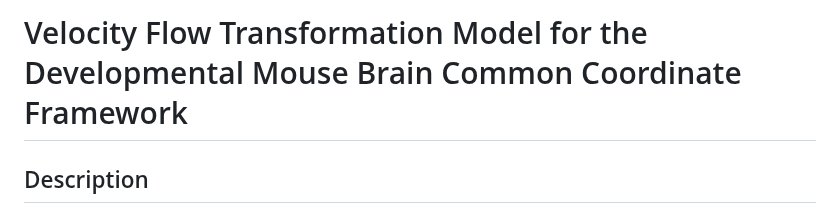
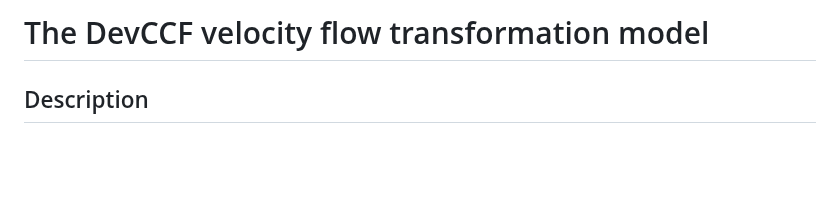
Before and after one commit to ntustison/ANTsXMouseBrainMapping, a Markdown page: README.md, the part around the change. Drawn GitHub-style; blank space fills up the shorter version.

```diff
--- a/README.md
+++ b/README.md
@@ -1,4 +1,4 @@
-# Velocity Flow Transformation Model for the Developmental Mouse Brain Common Coordinate Framework
+# The DevCCF velocity flow transformation model
 
 ## Description
 
```
